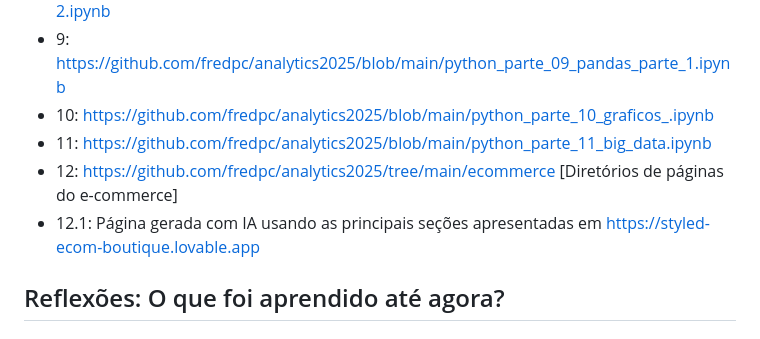
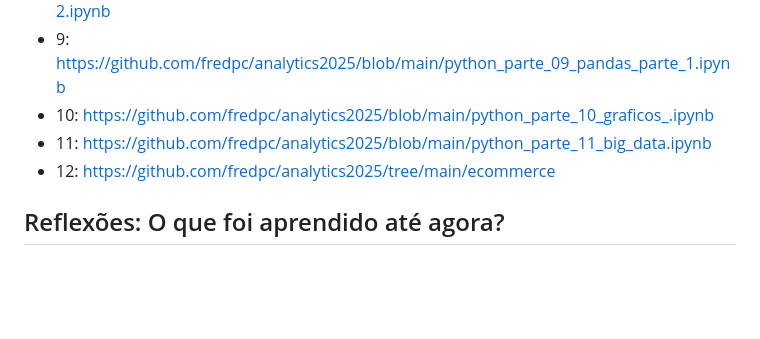
Before and after one commit to fredpc/analytics2025, a Markdown page: readme.md, the part around the change. Rendered like a GitHub page; blank space fills up the shorter version.

```diff
--- a/readme.md
+++ b/readme.md
@@ -19,8 +19,7 @@ Disciplina mestrada pelo professor doutor Leandro Cruvinel Lemes (https://github
 - 9: https://github.com/fredpc/analytics2025/blob/main/python_parte_09_pandas_parte_1.ipynb
 - 10: https://github.com/fredpc/analytics2025/blob/main/python_parte_10_graficos_.ipynb
 - 11: https://github.com/fredpc/analytics2025/blob/main/python_parte_11_big_data.ipynb
-- 12: https://github.com/fredpc/analytics2025/tree/main/ecommerce [Diretórios de páginas do e-commerce]
-- 12.1: Página gerada com IA usando as principais seções apresentadas em https://styled-ecom-boutique.lovable.app
+- 12: https://github.com/fredpc/analytics2025/tree/main/ecommerce
 
 ## Reflexões: O que foi aprendido até agora?
 
```
